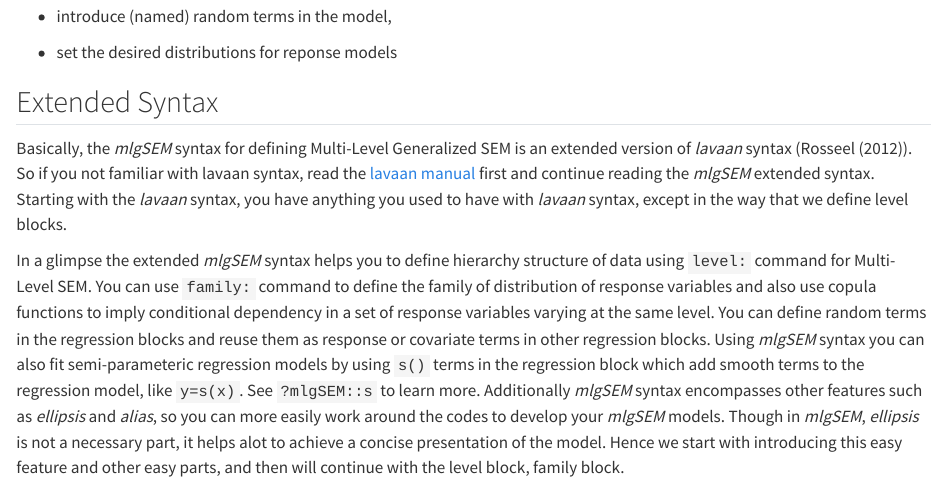
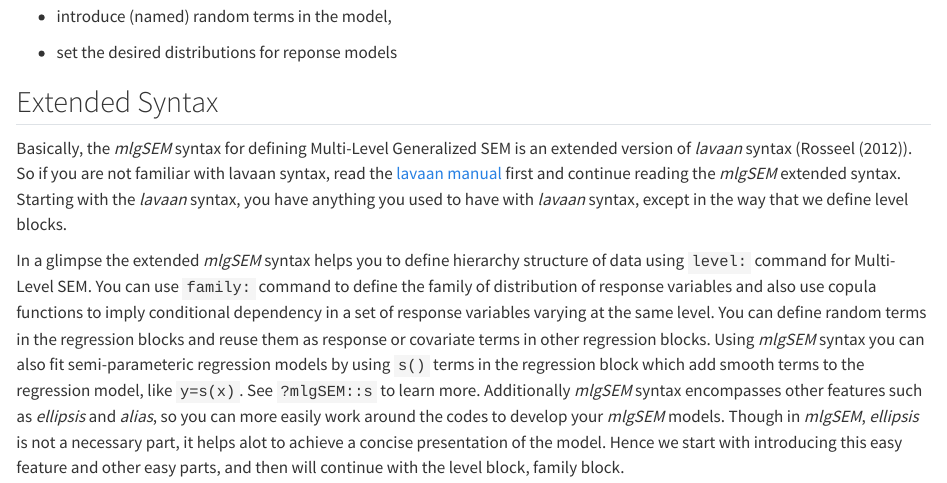
Before and after one commit to asgari-fatemeh/gmlSEM, a Quarto document (docs/Syntax.qmd): the page in a window 1100 px wide, from 670 px down. Rendered offline with R 4.5, knitr and Pandoc in place of Quarto, with nearby package versions.

Commit message:
small change

```diff
--- a/docs/Syntax.qmd
+++ b/docs/Syntax.qmd
@@ -21,7 +21,7 @@
 
 ## Extended Syntax
 
-Basically, the *mlgSEM* syntax for defining Multi-Level Generalized SEM is an extended version of *lavaan* syntax (@rosseel2012lavaan). So if you not familiar with lavaan syntax, read the [lavaan manual](https://lavaan.ugent.be/tutorial/tutorial.pdf) first and continue reading the *mlgSEM* extended syntax. Starting with the *lavaan* syntax, you have anything you used to have with *lavaan* syntax, except in the way that we define level blocks.
+Basically, the *mlgSEM* syntax for defining Multi-Level Generalized SEM is an extended version of *lavaan* syntax (@rosseel2012lavaan). So if you are not familiar with lavaan syntax, read the [lavaan manual](https://lavaan.ugent.be/tutorial/tutorial.pdf) first and continue reading the *mlgSEM* extended syntax. Starting with the *lavaan* syntax, you have anything you used to have with *lavaan* syntax, except in the way that we define level blocks.
 
 In a glimpse the extended *mlgSEM* syntax helps you to define hierarchy structure of data using `level:` command for Multi-Level SEM. You can use `family:` command to define the family of distribution of response variables and also use copula functions to imply conditional dependency in a set of response variables varying at the same level. You can define random terms in the regression blocks and reuse them as response or covariate terms in other regression blocks. Using *mlgSEM* syntax you can also fit semi-parameteric regression models by using `s()` terms in the regression block which add smooth terms to the regression model, like `y=s(x)`. See `?mlgSEM::s` to learn more. Additionally *mlgSEM* syntax encompasses other features such as *ellipsis* and *alias*, so you can more easily work around the codes to develop your *mlgSEM* models. Though in *mlgSEM*, *ellipsis* is not a necessary part, it helps alot to achieve a concise presentation of the model. Hence we start with introducing this easy feature and other easy parts, and then will continue with the level block, family block.
 
```
Also changed, not shown: 1 other file.
